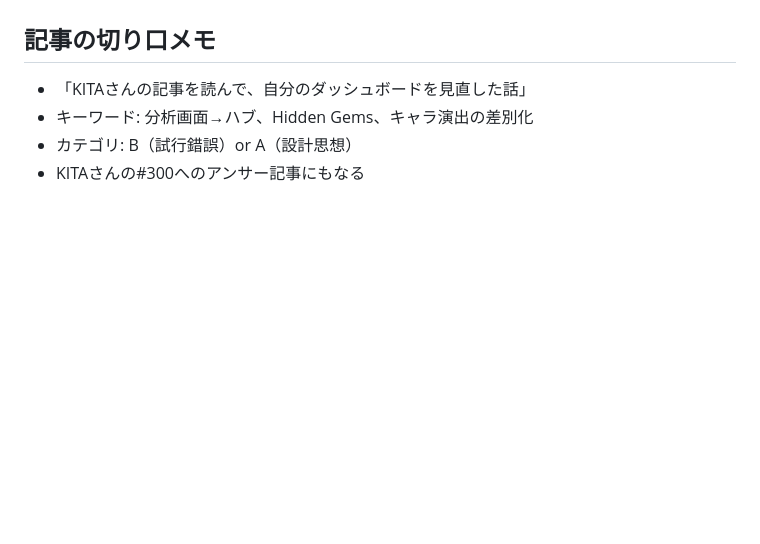
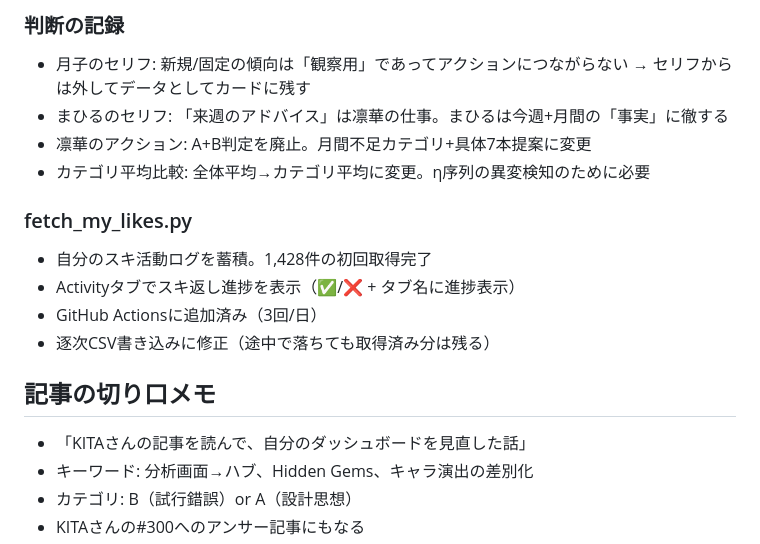
Before and after one commit to hasyamo/note-stats-tracker, a Markdown page: work-log-dashboard-redesign.md, the part around one of its changes. GitHub-like rendering; blank space fills up the shorter version.

```diff
--- a/work-log-dashboard-redesign.md
+++ b/work-log-dashboard-redesign.md
@@ -222,3 +280,16 @@ KITAさんの#293「初速スキとバズの関係」の知見を踏まえて、
+### 判断の記録
+
+- 月子のセリフ: 新規/固定の傾向は「観察用」であってアクションにつながらない → セリフからは外してデータとしてカードに残す
+- まひるのセリフ: 「来週のアドバイス」は凛華の仕事。まひるは今週+月間の「事実」に徹する
+- 凛華のアクション: A+B判定を廃止。月間不足カテゴリ+具体7本提案に変更
+- カテゴリ平均比較: 全体平均→カテゴリ平均に変更。η序列の異変検知のために必要
+
+### fetch_my_likes.py
+
+- 自分のスキ活動ログを蓄積。1,428件の初回取得完了
+- Activityタブでスキ返し進捗を表示（✅/❌ + タブ名に進捗表示）
+- GitHub Actionsに追加済み（3回/日）
+- 逐次CSV書き込みに修正（途中で落ちても取得済み分は残る）
 
 ## 記事の切り口メモ
 
```
Also changed, not shown: other parts of work-log-dashboard-redesign.md (+58 -0 lines).
